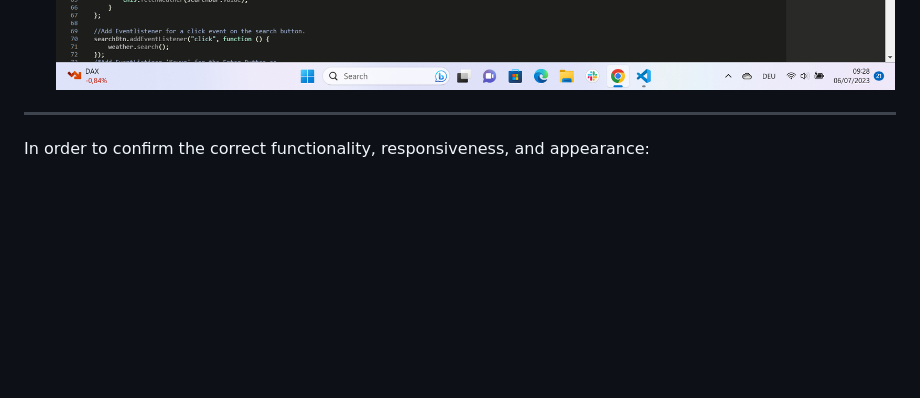
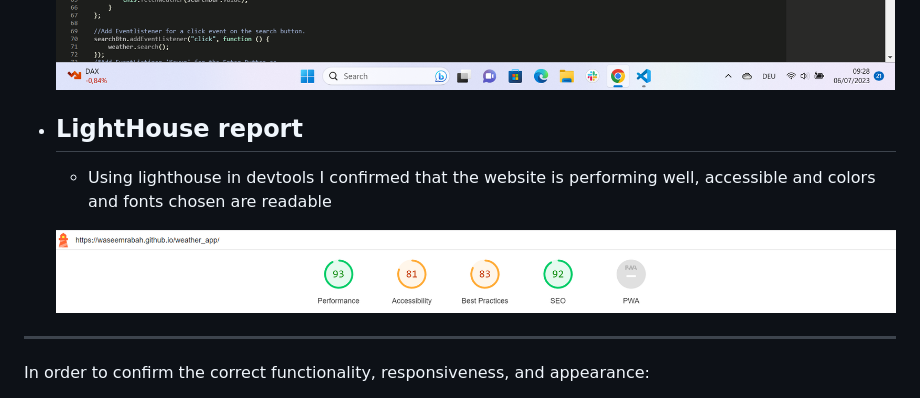
Before and after one commit to WaseemRabah/Weather.App, a Markdown page: README.md, the part around the change. Rendered like a GitHub page; pictures changed too: documentation/lighthouse-report.png (added); blank space fills up the shorter version.

Commit message:
Add lighthouse report

```diff
--- a/README.md
+++ b/README.md
@@ -80,6 +80,13 @@ The site can be accessed by this [link](https://waseemrabah.github.io/weather_ap
 
   ![JSHint Validator](documentation/js_validator.png)
 
+
++ ## LightHouse report
+
+    - Using lighthouse in devtools I confirmed that the website is performing well, accessible and colors and fonts chosen are readable
+
+    ![Lighthouse](documentation/lighthouse-report.png)
+
 ---
 In order to confirm the correct functionality, responsiveness, and appearance:
 
```
